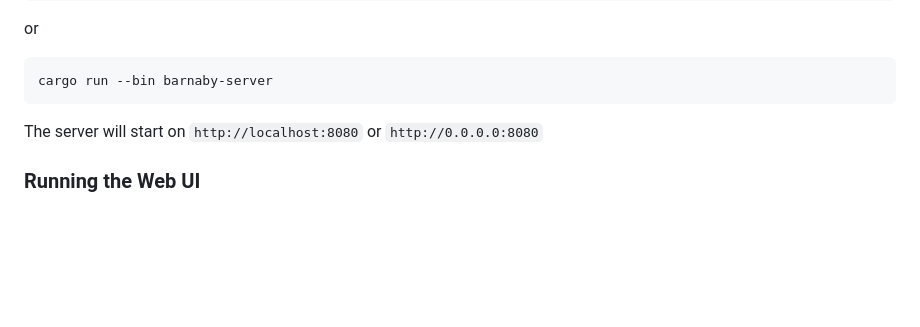
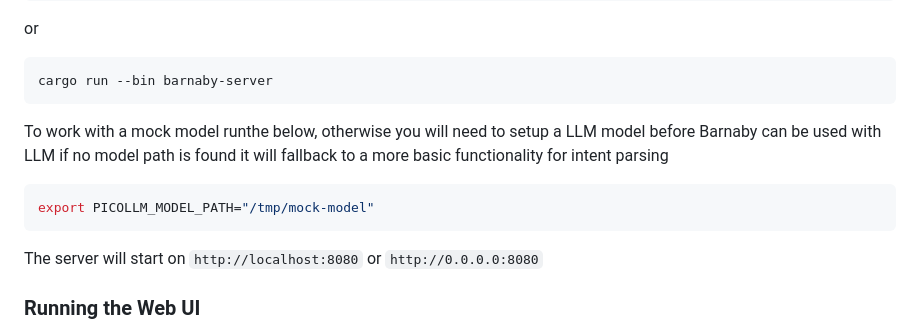
Before and after one commit to AndyBNZ/barnaby, a Markdown page: README.md, the part around the change. Rendered like a GitHub page; blank space fills up the shorter version.

````diff
--- a/README.md
+++ b/README.md
@@ -26,6 +26,10 @@ cargo run
 or
 ```bash
 cargo run --bin barnaby-server
+```
+To work with a mock model runthe below, otherwise you will need to setup a LLM model before Barnaby can be used with LLM if no model path is found it will fallback to a more basic functionality for intent parsing
+```bash
+export PICOLLM_MODEL_PATH="/tmp/mock-model"
 ```
 
 The server will start on `http://localhost:8080` or `http://0.0.0.0:8080`
````
